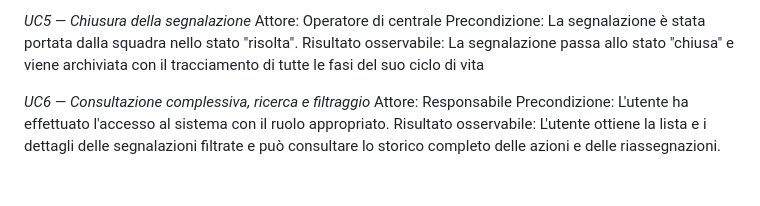
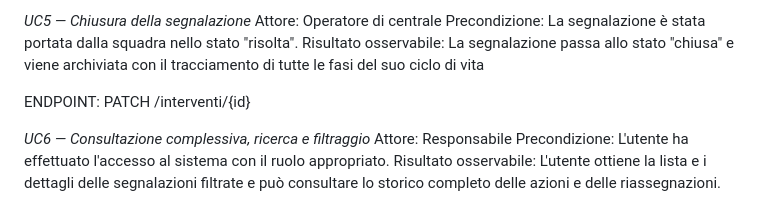
Before and after one commit to Al23ssio/EmergencyOperations, a Markdown page: docs/use-cases.md, the part around the change. GitHub-like rendering; blank space fills up the shorter version.

Commit message:
Add endpoint information to use case UC5

```diff
--- a/docs/use-cases.md
+++ b/docs/use-cases.md
@@ -65,6 +65,8 @@ Attore: Operatore di centrale
 Precondizione: La segnalazione è stata portata dalla squadra nello stato "risolta".
 Risultato osservabile: La segnalazione passa allo stato "chiusa" e viene archiviata con il tracciamento di tutte le fasi del suo ciclo di vita
 
+ENDPOINT: PATCH /interventi/{id}
+
 
 *UC6 — Consultazione complessiva, ricerca e filtraggio*
 Attore: Responsabile
```
